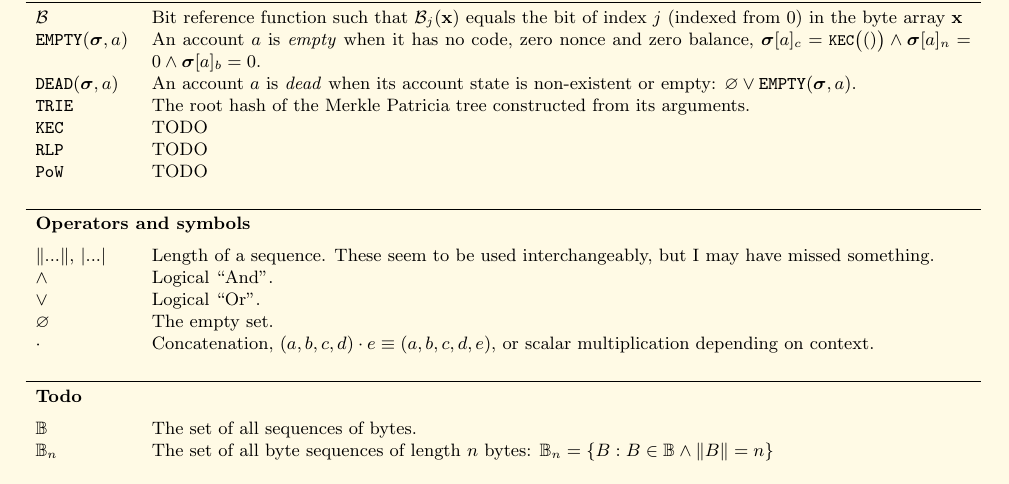
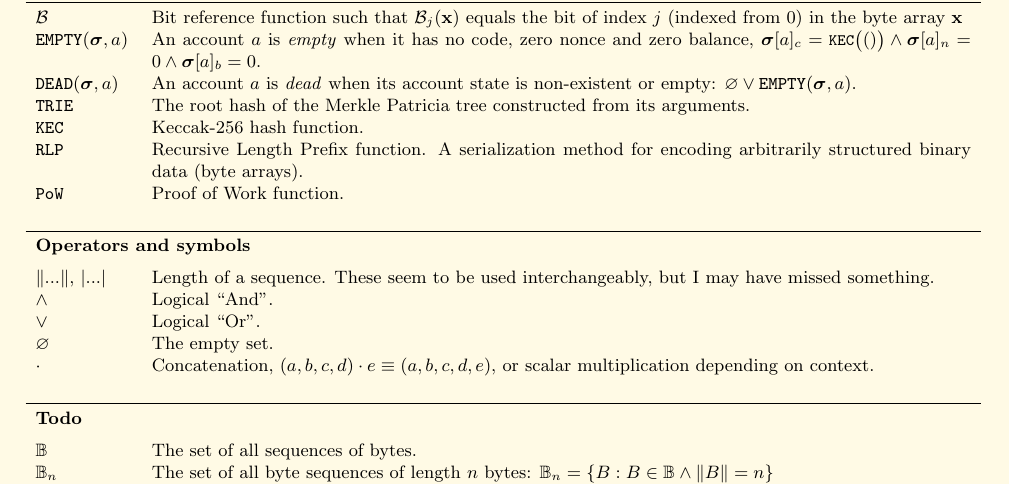
Before and after one commit to benjaminion/YellowPaper_CheatSheet, a LaTeX paper (YPCheatSheet.tex): part of page 4 of 4, cut so that both start at the same text. Compiled offline with pdfLaTeX.

Commit message:
Adding KEC, RLP and PoW descriptions

```diff
--- a/YPCheatSheet.tex
+++ b/YPCheatSheet.tex
@@ -197,9 +197,9 @@ $\mathcal{B}$ & Bit reference function such that $\mathcal{B}_j(\mathbf{x})$ equ
 $\mathtt{EMPTY}(\boldsymbol{\sigma}, a)$ & An account $a$ is \textit{empty} when it has no code, zero nonce and zero balance, $\boldsymbol{\sigma}[a]_c = \texttt{\small KEC}\big(()\big) \wedge \boldsymbol{\sigma}[a]_n = 0 \wedge \boldsymbol{\sigma}[a]_b = 0$. \\
 $\mathtt{DEAD}(\boldsymbol{\sigma}, a)$ & An account $a$ is \textit{dead} when its account state is non-existent or empty: $\varnothing \vee \mathtt{EMPTY}(\boldsymbol{\sigma}, a)$. \\
 $\mathtt{TRIE}$ & The root hash of the Merkle Patricia tree constructed from its arguments. \\
-$\mathtt{KEC}$ & TODO \\
-$\mathtt{RLP}$ & TODO \\
-$\mathtt{PoW}$ & TODO \\
+$\mathtt{KEC}$ & Keccak-256 hash function. \\
+$\mathtt{RLP}$ & Recursive Length Prefix function. A serialization method for encoding arbitrarily structured binary data (byte arrays). \\
+$\mathtt{PoW}$ & Proof of Work function. \\
 
 \vspace{5pt} \\
 \midrule
```
